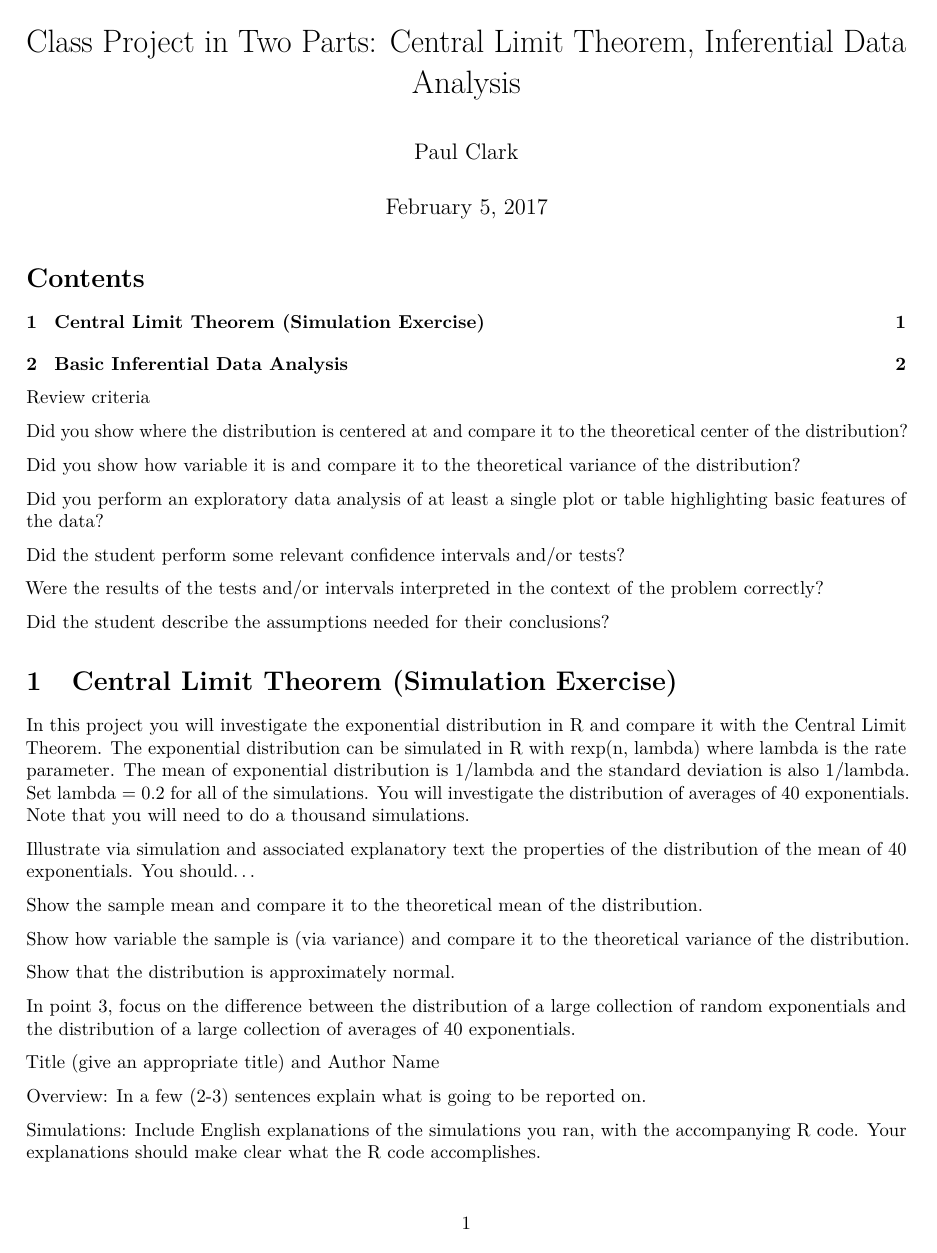
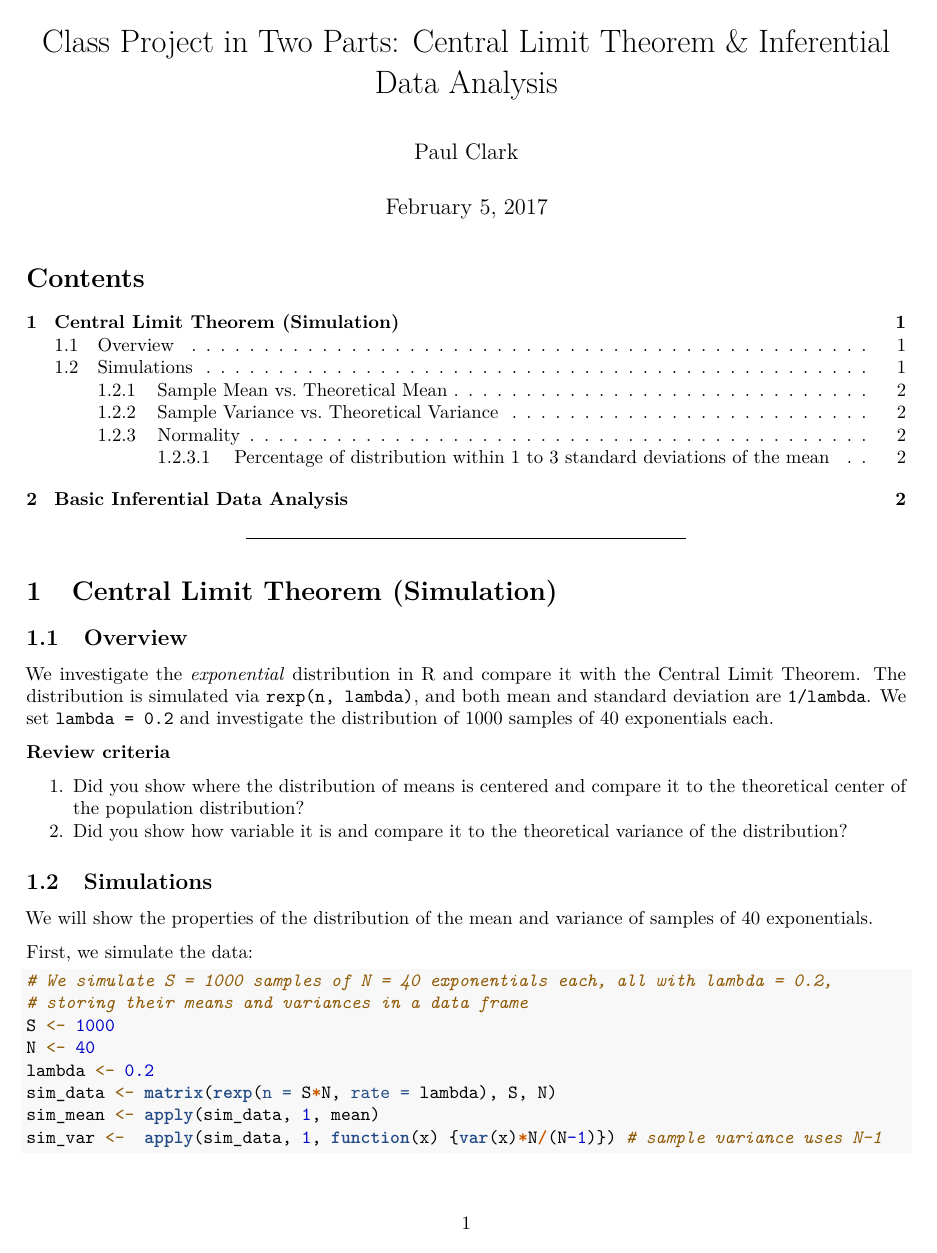
Before and after one commit to clarpaul/Inference_Project, an R Markdown document (Inference_Project.Rmd): page 1 of 2. Rendered offline with R 4.5, knitr and Pandoc, then LaTeX, with nearby package versions; code that draws random numbers runs with fixed seeds of ours.

Commit message:
Beginning of draft

````diff
--- a/Inference_Project.Rmd
+++ b/Inference_Project.Rmd
@@ -1,5 +1,5 @@
 ---
-title: "Class Project in Two Parts: Central Limit Theorem, Inferential Data Analysis"
+title: 'Class Project in Two Parts: Central Limit Theorem & Inferential Data Analysis'
 author: "Paul Clark"
 date: "February 5, 2017"
 output:
@@ -12,19 +12,31 @@ output:
     toc: yes
     toc_depth: 5
 ---
+---
 
-Review criteria
+# Central Limit Theorem (Simulation)
 
-Did you show where the distribution is centered at and compare it to the theoretical center of the distribution?
+## Overview
 
-Did you show how variable it is and compare it to the theoretical variance of the distribution?
+We investigate the *exponential* distribution in R and compare it with the Central Limit Theorem. The distribution is simulated via `rexp(n, lambda)`, and both mean and standard deviation are `1/lambda`. We set `lambda = 0.2` and investigate the distribution of 1000 samples of 40 exponentials each.
 
-Did you perform an exploratory data analysis of at least a single plot or table highlighting basic features of the data?
+**Review criteria**
 
-Did the student perform some relevant confidence intervals and/or tests?
+  1. Did you show where the distribution of means is centered and compare it to the theoretical center of the population distribution?
+  2. Did you show how variable it is and compare it to the theoretical variance of the distribution?
 
-Were the results of the tests and/or intervals interpreted in the context of the problem correctly?
+## Simulations
+We will show the properties of the distribution of the mean and variance of samples of 40 exponentials.
 
-Did the student describe the assumptions needed for their conclusions?
+First, we simulate the data:
+```{r exp_simulation}
+# We simulate S = 1000 samples of N = 40 exponentials each, all with lambda = 0.2,
+# storing their means and variances in a data frame
+S <- 1000
+N <- 40
+lambda <- 0.2
+sim_data <- matrix(rexp(n = S*N, rate = lambda), S, N)
+sim_mean <- apply(sim_data, 1, mean)
+sim_var <-  apply(sim_data, 1, function(x) {var(x)*N/(N-1)}) # sample variance uses N-1
+```
 
-# Central Limit Theorem (Simulation Exercise)
@@ -31,4 +48,2 @@ Did the student describe the assumptions needed for their conclusions?
 
-In this project you will investigate the exponential distribution in R and compare it with the Central Limit Theorem. The exponential distribution can be simulated in R with rexp(n, lambda) where lambda is the rate parameter. The mean of exponential distribution is 1/lambda and the standard deviation is also 1/lambda. Set lambda = 0.2 for all of the simulations. You will investigate the distribution of averages of 40 exponentials. Note that you will need to do a thousand simulations.
 
-Illustrate via simulation and associated explanatory text the properties of the distribution of the mean of 40 exponentials. You should...
@@ -35,2 +56 @@ Illustrate via simulation and associated explanatory text the properties of the
 
-Show the sample mean and compare it to the theoretical mean of the distribution.
@@ -37,2 +63 @@ Show the sample mean and compare it to the theoretical mean of the distribution.
 
-Show how variable the sample is (via variance) and compare it to the theoretical variance of the distribution.
@@ -39,13 +69,10 @@ Show how variable the sample is (via variance) and compare it to the theoretical
 
-Show that the distribution is approximately normal.
+```
+#### Percentage of distribution within 1 to 3 standard deviations of the mean
 
-In point 3, focus on the difference between the distribution of a large collection of random exponentials and the distribution of a large collection of averages of 40 exponentials.
+```{r percent_of_distribution}
 
-Title (give an appropriate title) and Author Name
-
-Overview: In a few (2-3) sentences explain what is going to be reported on.
-
-Simulations: Include English explanations of the simulations you ran, with the accompanying R code. Your explanations should make clear what the R code accomplishes.
+```
 
 Sample Mean versus Theoretical Mean: Include figures with titles. In the figures, highlight the means you are comparing. Include text that explains the figures and what is shown on them, and provides appropriate numbers.
 
````
Also changed, not shown: Inference_Project.Rmd (29 more changed lines).
